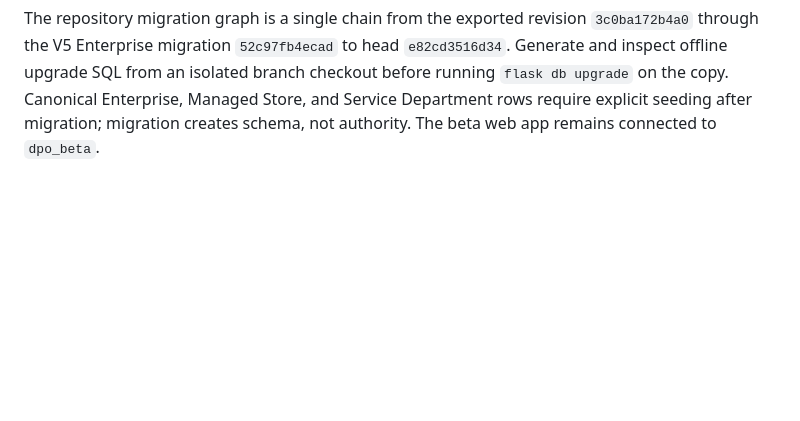
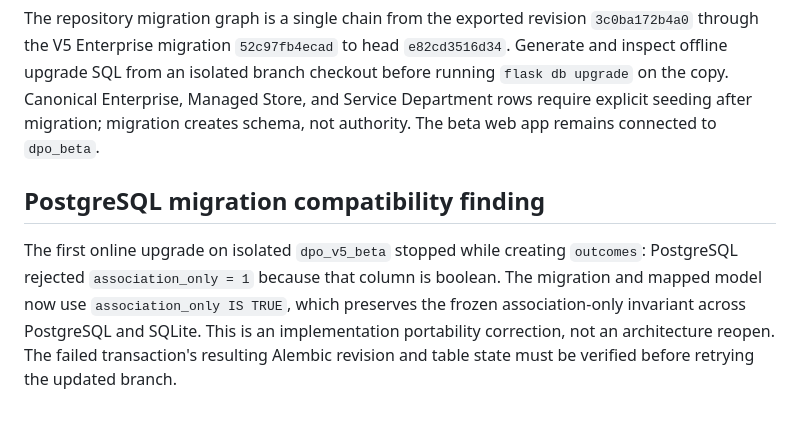
Before and after one commit to ldrobinett/dpo-app.v3.1, a Markdown page: docs/implementation/Vertical-Slice-009.md, the part around the change. GitHub-like rendering; blank space fills up the shorter version.

Commit message:
Document isolated Postgres migration compatibility correction

```diff
--- a/docs/implementation/Vertical-Slice-009.md
+++ b/docs/implementation/Vertical-Slice-009.md
@@ -85,3 +85,13 @@ isolated branch checkout before running `flask db upgrade` on the copy.
 Canonical Enterprise, Managed Store, and Service Department rows require
 explicit seeding after migration; migration creates schema, not authority.
 The beta web app remains connected to `dpo_beta`.
+
+## PostgreSQL migration compatibility finding
+
+The first online upgrade on isolated `dpo_v5_beta` stopped while creating
+`outcomes`: PostgreSQL rejected `association_only = 1` because that column is
+boolean. The migration and mapped model now use `association_only IS TRUE`,
+which preserves the frozen association-only invariant across PostgreSQL and
+SQLite. This is an implementation portability correction, not an architecture
+reopen. The failed transaction's resulting Alembic revision and table state
+must be verified before retrying the updated branch.
```
